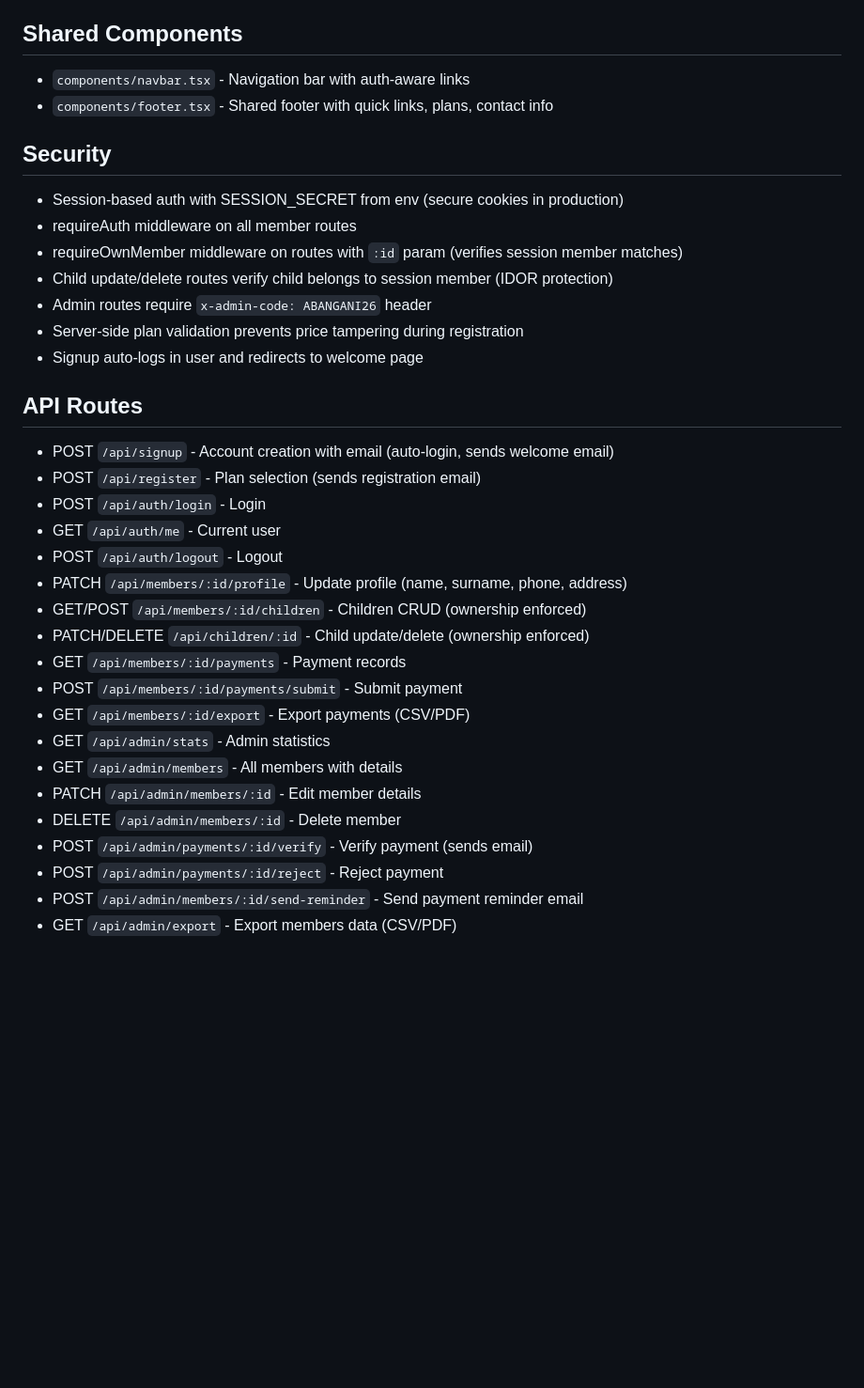
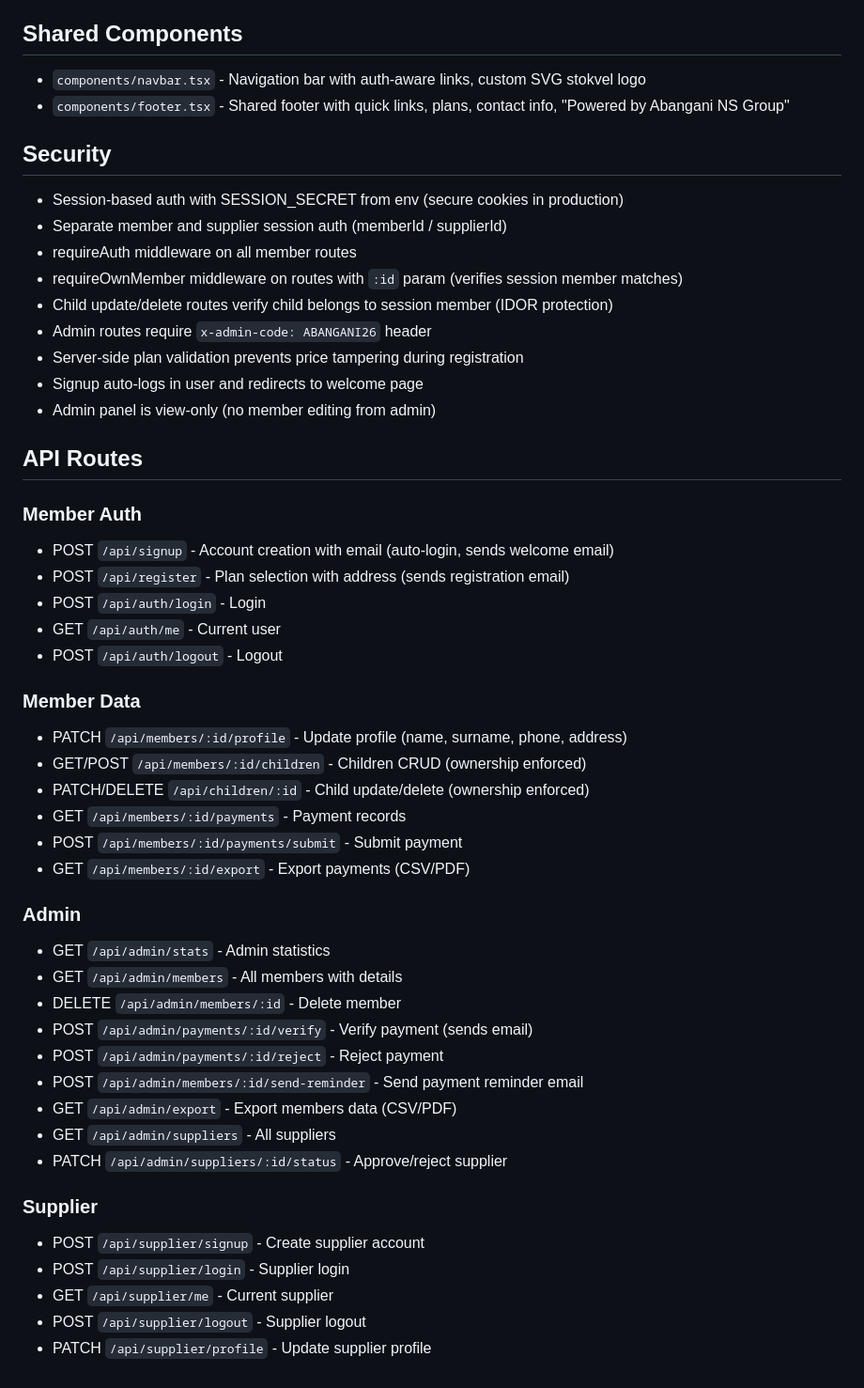
Before and after one commit to computeintelligence/Abagani-Stokvel-Fund, a Markdown page: replit.md, the part around one of its changes. Shown at 94% size. Rendered like a GitHub page; blank space fills up the shorter version.

```diff
--- a/replit.md
+++ b/replit.md
@@ -47,35 +57,50 @@ A SaaS stokvel subscription platform where parents pay monthly contributions tow
 - All emails use professional HTML templates with Abangani branding
 
 ## Shared Components
-- `components/navbar.tsx` - Navigation bar with auth-aware links
-- `components/footer.tsx` - Shared footer with quick links, plans, contact info
+- `components/navbar.tsx` - Navigation bar with auth-aware links, custom SVG stokvel logo
+- `components/footer.tsx` - Shared footer with quick links, plans, contact info, "Powered by Abangani NS Group"
 
 ## Security
 - Session-based auth with SESSION_SECRET from env (secure cookies in production)
+- Separate member and supplier session auth (memberId / supplierId)
 - requireAuth middleware on all member routes
 - requireOwnMember middleware on routes with `:id` param (verifies session member matches)
 - Child update/delete routes verify child belongs to session member (IDOR protection)
 - Admin routes require `x-admin-code: ABANGANI26` header
 - Server-side plan validation prevents price tampering during registration
 - Signup auto-logs in user and redirects to welcome page
+- Admin panel is view-only (no member editing from admin)
 
 ## API Routes
+### Member Auth
 - POST `/api/signup` - Account creation with email (auto-login, sends welcome email)
-- POST `/api/register` - Plan selection (sends registration email)
+- POST `/api/register` - Plan selection with address (sends registration email)
 - POST `/api/auth/login` - Login
 - GET `/api/auth/me` - Current user
 - POST `/api/auth/logout` - Logout
+
+### Member Data
 - PATCH `/api/members/:id/profile` - Update profile (name, surname, phone, address)
 - GET/POST `/api/members/:id/children` - Children CRUD (ownership enforced)
 - PATCH/DELETE `/api/children/:id` - Child update/delete (ownership enforced)
 - GET `/api/members/:id/payments` - Payment records
 - POST `/api/members/:id/payments/submit` - Submit payment
 - GET `/api/members/:id/export` - Export payments (CSV/PDF)
+
+### Admin
 - GET `/api/admin/stats` - Admin statistics
 - GET `/api/admin/members` - All members with details
-- PATCH `/api/admin/members/:id` - Edit member details
 - DELETE `/api/admin/members/:id` - Delete member
 - POST `/api/admin/payments/:id/verify` - Verify payment (sends email)
 - POST `/api/admin/payments/:id/reject` - Reject payment
 - POST `/api/admin/members/:id/send-reminder` - Send payment reminder email
 - GET `/api/admin/export` - Export members data (CSV/PDF)
+- GET `/api/admin/suppliers` - All suppliers
+- PATCH `/api/admin/suppliers/:id/status` - Approve/reject supplier
+
+### Supplier
+- POST `/api/supplier/signup` - Create supplier account
+- POST `/api/supplier/login` - Supplier login
+- GET `/api/supplier/me` - Current supplier
+- POST `/api/supplier/logout` - Supplier logout
+- PATCH `/api/supplier/profile` - Update supplier profile
```
Also changed, not shown: other parts of replit.md (+22 -12 lines).
